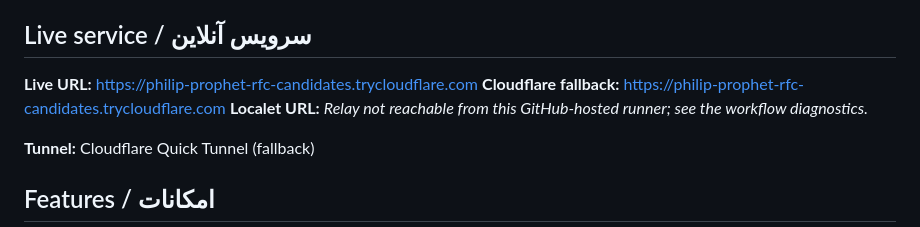
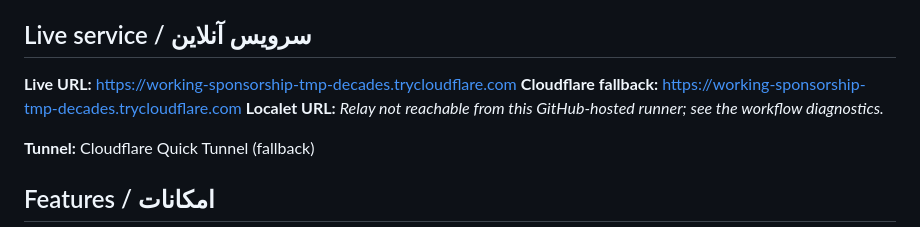
Before and after one commit to Amsh23/PicoHub, a Markdown page: README.md, the part around the change. Drawn GitHub-style.

Commit message:
Update verified PicoHub public tunnel URL

```diff
--- a/README.md
+++ b/README.md
@@ -4,8 +4,8 @@
 
 ## Live service / سرویس آنلاین
 
-**Live URL:** [https://philip-prophet-rfc-candidates.trycloudflare.com](https://philip-prophet-rfc-candidates.trycloudflare.com)
-**Cloudflare fallback:** [https://philip-prophet-rfc-candidates.trycloudflare.com](https://philip-prophet-rfc-candidates.trycloudflare.com)
+**Live URL:** [https://working-sponsorship-tmp-decades.trycloudflare.com](https://working-sponsorship-tmp-decades.trycloudflare.com)
+**Cloudflare fallback:** [https://working-sponsorship-tmp-decades.trycloudflare.com](https://working-sponsorship-tmp-decades.trycloudflare.com)
 **Localet URL:** _Relay not reachable from this GitHub-hosted runner; see the workflow diagnostics._
 
 **Tunnel:** Cloudflare Quick Tunnel (fallback)
```
